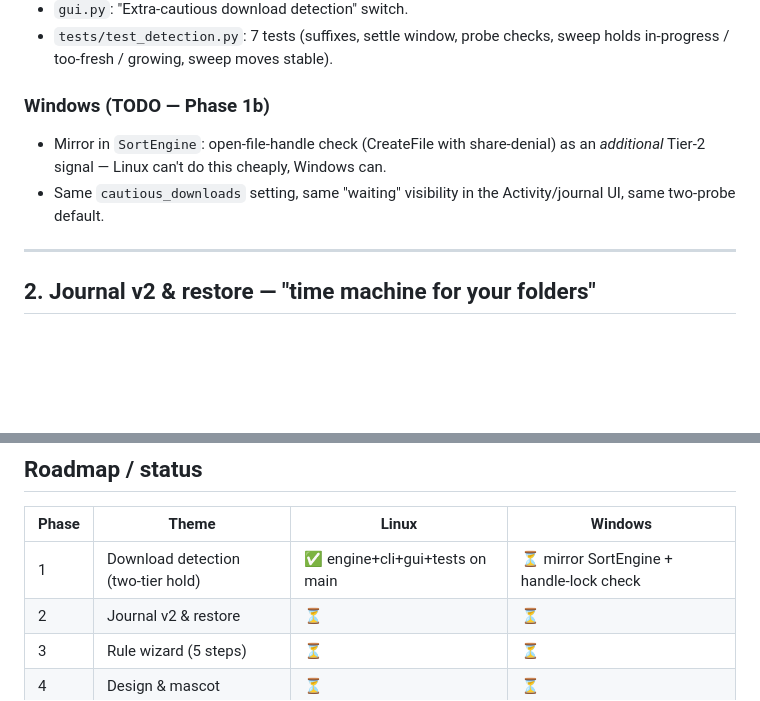
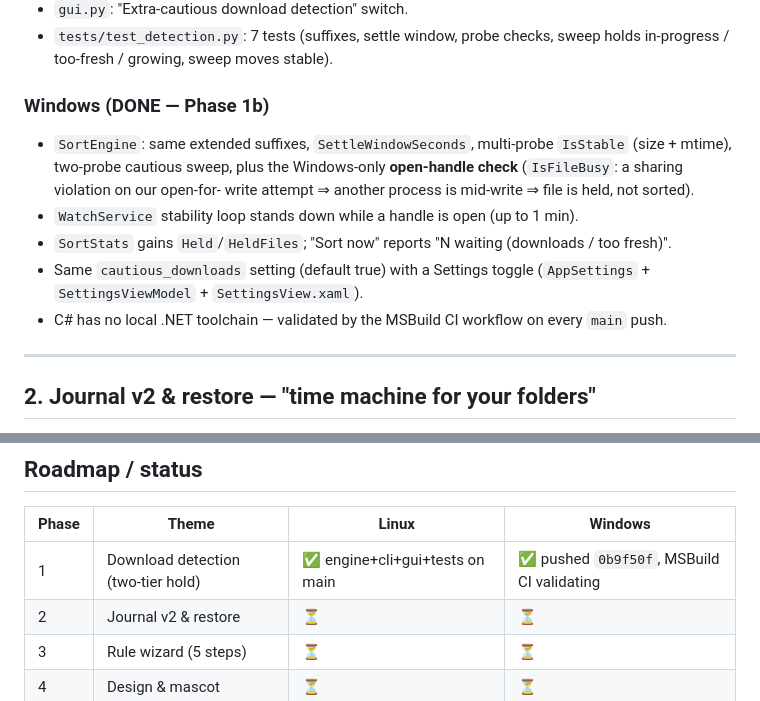
Before and after one commit to notmicrosoft2000-cmd/gnu-sorter, a Markdown page: V3_TUNNELER.md, 2 parts joined by grey strips. Rendered like a GitHub page; blank space fills up the shorter version.

Commit message:
Spec: mark Windows Phase 1b complete

```diff
--- a/V3_TUNNELER.md
+++ b/V3_TUNNELER.md
@@ -60,12 +60,19 @@ may sit a beat longer before being sorted — that's the point.
 - `tests/test_detection.py`: 7 tests (suffixes, settle window, probe checks,
   sweep holds in-progress / too-fresh / growing, sweep moves stable).
 
-### Windows (TODO — Phase 1b)
-- Mirror in `SortEngine`: open-file-handle check (CreateFile with
-  share-denial) as an *additional* Tier-2 signal — Linux can't do this
-  cheaply, Windows can.
-- Same `cautious_downloads` setting, same "waiting" visibility in the
-  Activity/journal UI, same two-probe default.
+### Windows (DONE — Phase 1b)
+- `SortEngine`: same extended suffixes, `SettleWindowSeconds`, multi-probe
+  `IsStable` (size + mtime), two-probe cautious sweep, plus the Windows-only
+  **open-handle check** (`IsFileBusy`: a sharing violation on our open-for-
+  write attempt ⇒ another process is mid-write ⇒ file is held, not sorted).
+- `WatchService` stability loop stands down while a handle is open (up to
+  1 min).
+- `SortStats` gains `Held`/`HeldFiles`; "Sort now" reports "N waiting
+  (downloads / too fresh)".
+- Same `cautious_downloads` setting (default true) with a Settings toggle
+  (`AppSettings` + `SettingsViewModel` + `SettingsView.xaml`).
+- C# has no local .NET toolchain — validated by the MSBuild CI workflow on
+  every `main` push.
 
 ---
 
@@ -147,7 +154,7 @@ Advanced form.
 
 | Phase | Theme | Linux | Windows |
 |------|-------|-------|---------|
-| 1 | Download detection (two-tier hold) | ✅ engine+cli+gui+tests on main | ⏳ mirror SortEngine + handle-lock check |
+| 1 | Download detection (two-tier hold) | ✅ engine+cli+gui+tests on main | ✅ pushed `0b9f50f`, MSBuild CI validating |
 | 2 | Journal v2 & restore | ⏳ | ⏳ |
 | 3 | Rule wizard (5 steps) | ⏳ | ⏳ |
 | 4 | Design & mascot | ⏳ | ⏳ |
```
